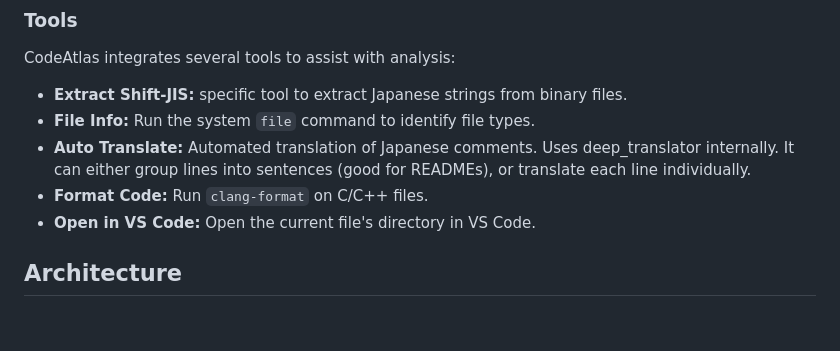
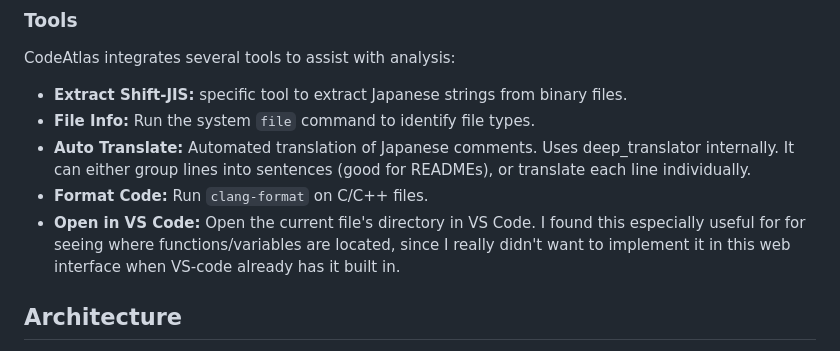
Before and after one commit to ethan-ejh-hunter/code-atlas, a Markdown page: README.md, the part around the change. Drawn GitHub-style; blank space fills up the shorter version.

Commit message:
Edit the readme a little

```diff
--- a/README.md
+++ b/README.md
@@ -59,7 +59,7 @@ CodeAtlas integrates several tools to assist with analysis:
 *   **File Info:** Run the system `file` command to identify file types.
 *   **Auto Translate:** Automated translation of Japanese comments. Uses deep_translator internally. It can either group lines into sentences (good for READMEs), or translate each line individually.
 *   **Format Code:** Run `clang-format` on C/C++ files.
-*   **Open in VS Code:** Open the current file's directory in VS Code.
+*   **Open in VS Code:** Open the current file's directory in VS Code. I found this especially useful for for seeing where functions/variables are located, since I really didn't want to implement it in this web interface when VS-code already has it built in.
 
 ## Architecture
 *   **Frontend:** HTML/CSS/JS (served via Flask templates).
```
